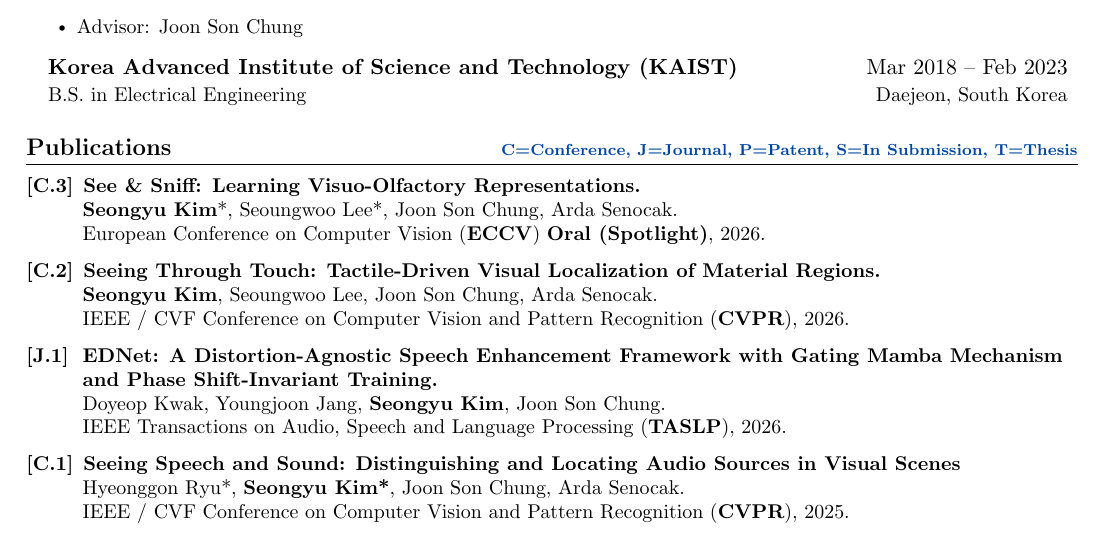
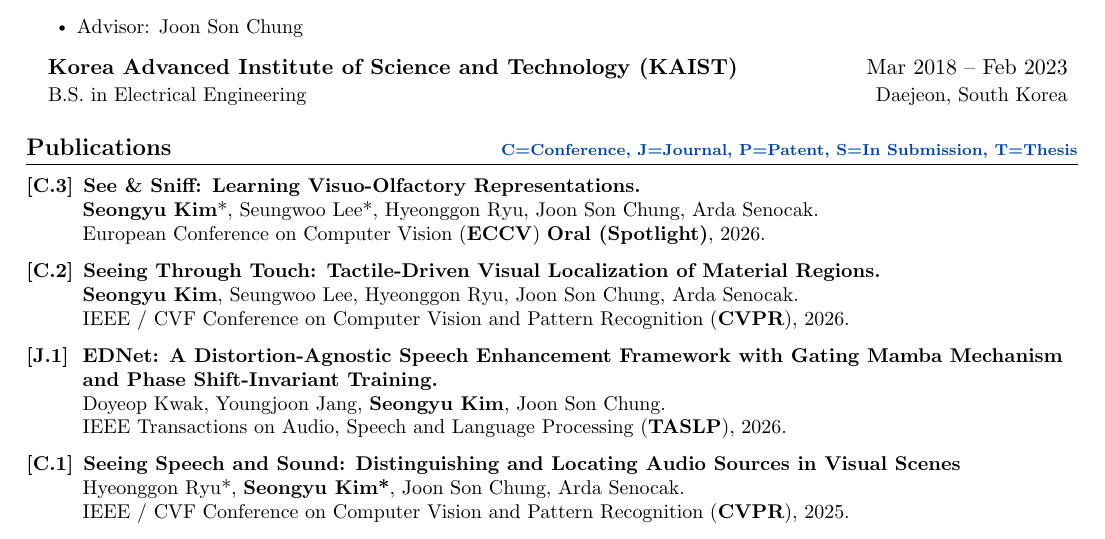
Before and after one commit to seongyuKim/seongyukim.github.io, a LaTeX CV (assets/cv-source/main.tex): part of page 1 of 2, cut so that both start at the same text. Compiled offline with pdfLaTeX.

Commit message:
modification
Co-Authored-By: Claude Opus 5.5 <noreply@anthropic.com>

```diff
--- a/assets/cv-source/main.tex
+++ b/assets/cv-source/main.tex
@@ -136,12 +136,12 @@
 \begin{enumerate}[leftmargin=*, labelsep=0.5em, align=left, widest={[\textbf{J.1}]}, itemindent=0em]
 
 \item[\textbf{[C.3]}] \textbf{See \& Sniff: Learning Visuo-Olfactory Representations.} \\
-\textbf{Seongyu Kim}*, Seoungwoo Lee*, Joon Son Chung, Arda Senocak. \\
+\textbf{Seongyu Kim}*, Seungwoo Lee*, Hyeonggon Ryu, Joon Son Chung, Arda Senocak. \\
 European Conference on Computer Vision (\textbf{ECCV}) \textbf{Oral (Spotlight)}, 2026.
 \vspace{0.2mm}
 
 \item[\textbf{[C.2]}] \textbf{Seeing Through Touch: Tactile-Driven Visual Localization of Material Regions.} \\
-\textbf{Seongyu Kim}, Seoungwoo Lee, Joon Son Chung, Arda Senocak. \\
+\textbf{Seongyu Kim}, Seungwoo Lee, Hyeonggon Ryu, Joon Son Chung, Arda Senocak. \\
 IEEE / CVF Conference on Computer Vision and Pattern Recognition (\textbf{CVPR}), 2026.
 \vspace{0.2mm}
 
```
